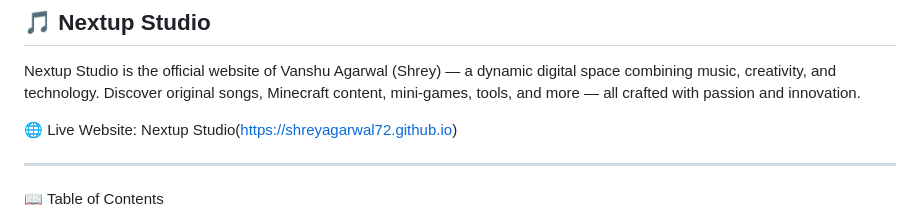
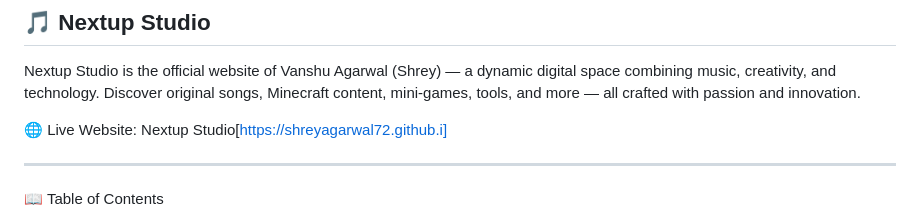
Before and after one commit to shreyagarwal72/shreyagarwal72.github.io, a Markdown page: README.md, the part around the change. Rendered like a GitHub page.

```diff
--- a/README.md
+++ b/README.md
@@ -3,7 +3,7 @@
 Nextup Studio is the official website of Vanshu Agarwal (Shrey) — a dynamic digital space combining music, creativity, and technology.
 Discover original songs, Minecraft content, mini-games, tools, and more — all crafted with passion and innovation.
 
-🌐 Live Website: Nextup Studio(https://shreyagarwal72.github.io)
+🌐 Live Website: Nextup Studio[https://shreyagarwal72.github.i]
 
 
 ---
```
